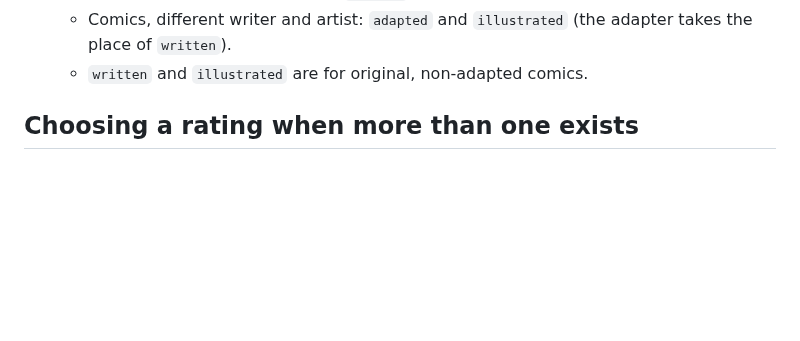
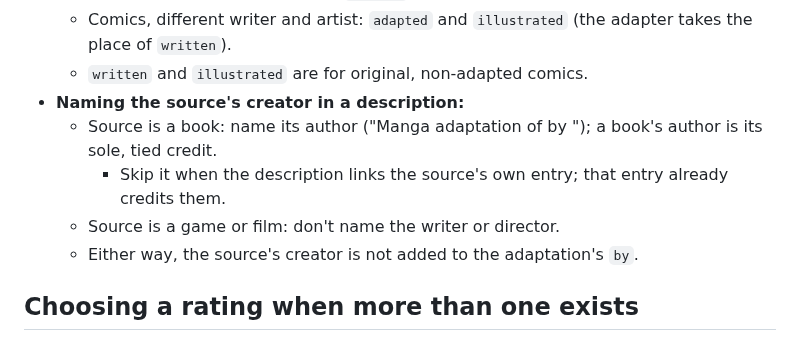
Before and after one commit to vertex-order/kit, a Markdown page: docs/data.md, the part around the change. Rendered like a GitHub page; blank space fills up the shorter version.

Commit message:
Document naming a source's creator in adaptation descriptions

```diff
--- a/docs/data.md
+++ b/docs/data.md
@@ -175,6 +175,14 @@ How many entries a body of work gets (labelling is docs/subtitle.md).
   - Comics, different writer and artist: `adapted` and `illustrated`
     (the adapter takes the place of `written`).
   - `written` and `illustrated` are for original, non-adapted comics.
+- **Naming the source's creator in a description:**
+  - Source is a book: name its author ("Manga adaptation of <book> by
+    <author>"); a book's author is its sole, tied credit.
+    - Skip it when the description links the source's own entry; that
+      entry already credits them.
+  - Source is a game or film: don't name the writer or director.
+  - Either way, the source's creator is not added to the adaptation's
+    `by`.
 
 ## Choosing a rating when more than one exists
 
```
